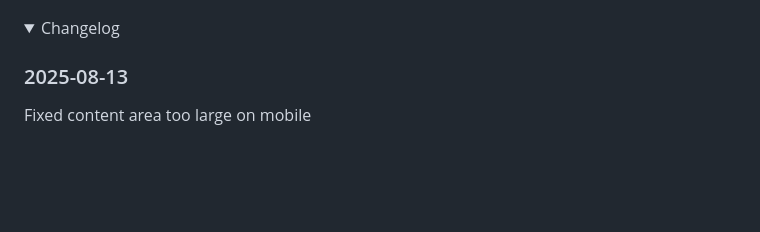
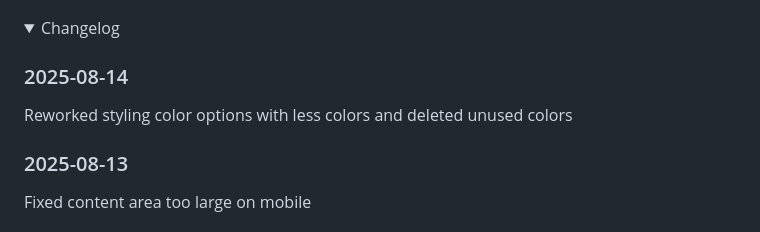
Before and after one commit to nicolasprigent/Dokuwiki-Kiwiki-Theme, a Markdown page: README.md, the part around the change. GitHub-like rendering; folded sections open; blank space fills up the shorter version.

```diff
--- a/README.md
+++ b/README.md
@@ -20,6 +20,9 @@ Templage page on Dokuwiki : https://www.dokuwiki.org/template:kiwiki
 
 <details>
   <summary>Changelog</summary>
+
+### 2025-08-14
+Reworked styling color options with less colors and deleted unused colors
 
 ### 2025-08-13
 Fixed content area too large on mobile
```
